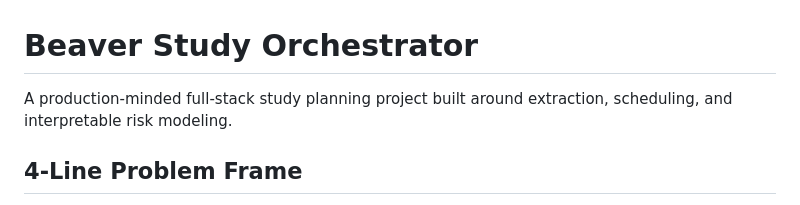
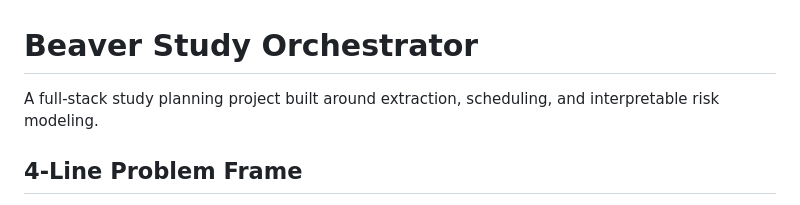
Before and after one commit to KIM3310/beaver-study-orchestrator, a Markdown page: README.md, the part around the change. Rendered like a GitHub page.

```diff
--- a/README.md
+++ b/README.md
@@ -1,6 +1,6 @@
 # Beaver Study Orchestrator
 
-A production-minded full-stack study planning project built around extraction, scheduling, and interpretable risk modeling.
+A full-stack study planning project built around extraction, scheduling, and interpretable risk modeling.
 
 ## 4-Line Problem Frame
 - **User:** Busy students juggling multiple deadlines across classes.
```
Also changed, not shown: SERVICE_GRADE_SPECKIT.ko.md (deleted, +0 -37 lines).
